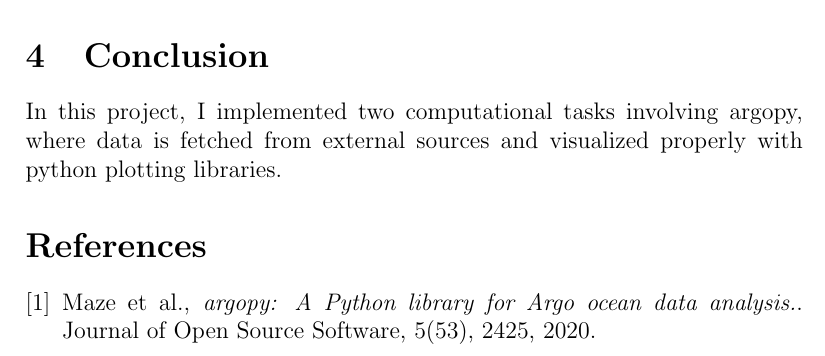
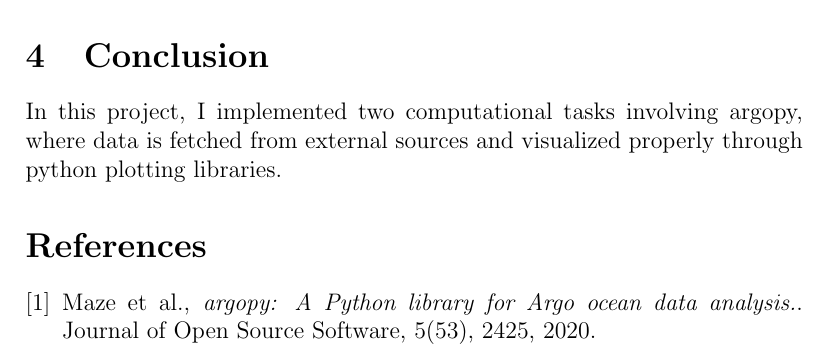
Before and after one commit to yashar-mun/CMSC6950_Project, a LaTeX document (report.tex): part of page 7 of 7, cut so that both start at the same text. Compiled offline with pdfLaTeX.

Commit message:
Some minor changes.

```diff
--- a/report.tex
+++ b/report.tex
@@ -212,7 +212,7 @@ Fig.\ref{corr}:
 
 \section{Conclusion}
 In this project, I implemented two computational tasks involving argopy, where
-data is fetched from external sources and visualized properly with python plotting
+data is fetched from external sources and visualized properly through python plotting
 libraries.
 
 \begin{thebibliography}{9}
```
Also changed, not shown: hexbin_argos_locations.png, report.pdf.
